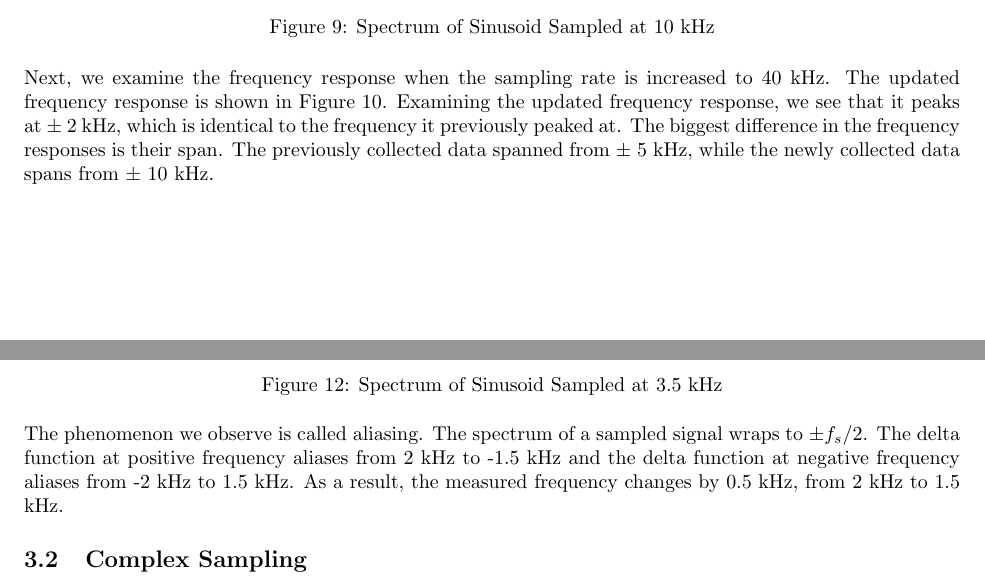
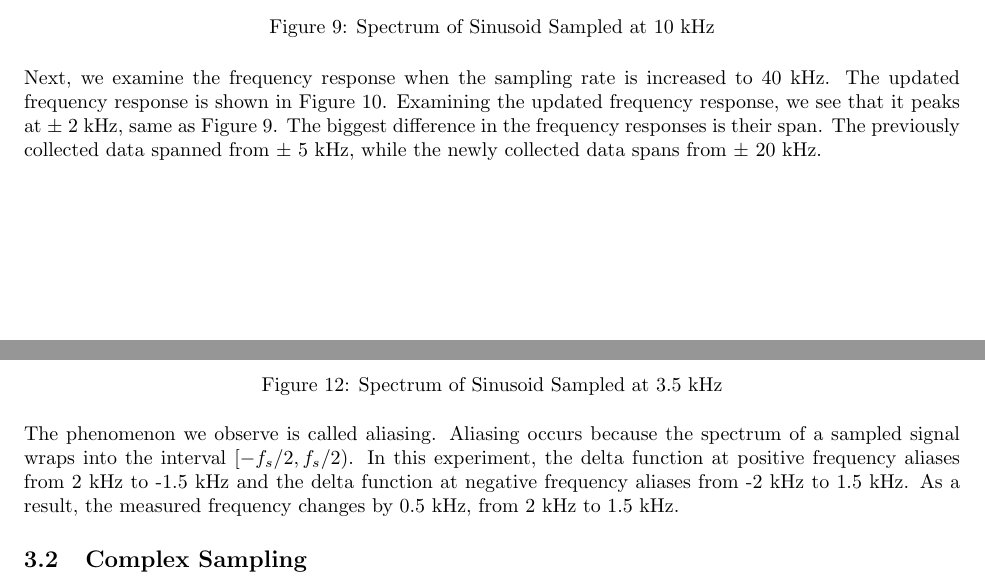
Before and after one commit to osowatzke/ECE_531_Labs, a LaTeX document (1/lab_report.tex): two parts of pages 7 and 9 of 23, joined at a grey line, cut so that both start at the same text. Compiled offline with pdfLaTeX.

Commit message:
Cleaning up real sampling section

```diff
--- a/1/lab_report.tex
+++ b/1/lab_report.tex
@@ -156,7 +156,7 @@ Figure \ref{fig::sampling_rates_freq_domain_10k_samp_rate} shows the spectrum of
 	\label{fig::sampling_rates_freq_domain_10k_samp_rate}
 \end{figure}
 
-Next, we examine the frequency response when the sampling rate is increased to 40 kHz. The updated frequency response is shown in Figure \ref{fig::sampling_rates_freq_domain_40k_samp_rate}. Examining the updated frequency response, we see that it peaks at $\pm$ 2 kHz, which is identical to the frequency it previously peaked at. The biggest difference in the frequency responses is their span. The previously collected data spanned from $\pm$ 5 kHz, while the newly collected data spans from $\pm$ 10 kHz.
+Next, we examine the frequency response when the sampling rate is increased to 40 kHz. The updated frequency response is shown in Figure \ref{fig::sampling_rates_freq_domain_40k_samp_rate}. Examining the updated frequency response, we see that it peaks at $\pm$ 2 kHz, same as Figure \ref{fig::sampling_rates_freq_domain_10k_samp_rate}. The biggest difference in the frequency responses is their span. The previously collected data spanned from $\pm$ 5 kHz, while the newly collected data spans from $\pm$ 20 kHz.
 
 \begin{figure}[H]
 	\centerline{\fbox{\includegraphics[width=0.7\textwidth]{sampling_rates_freq_domain_40k_samp_rate.png}}}
@@ -180,7 +180,7 @@ Now, we adjust the sample rate to 3.5 kHz and measure the peak of the frequency
 	\label{fig::sampling_rates_freq_domain_3_5k_samp_rate}
 \end{figure}
 
-The phenomenon we observe is called aliasing. The spectrum of a sampled signal wraps to $\pm f_s/2$. The delta function at positive frequency aliases from 2 kHz to -1.5 kHz and the delta function at negative frequency aliases from -2 kHz to 1.5 kHz. As a result, the measured frequency changes by 0.5 kHz, from 2 kHz to 1.5 kHz.
+The phenomenon we observe is called aliasing. Aliasing occurs because the spectrum of a sampled signal wraps into the interval $[-f_s/2, f_s/2)$. In this experiment, the delta function at positive frequency aliases from 2 kHz to -1.5 kHz and the delta function at negative frequency aliases from -2 kHz to 1.5 kHz. As a result, the measured frequency changes by 0.5 kHz, from 2 kHz to 1.5 kHz.
 
 \subsection{Complex Sampling}
 
```
